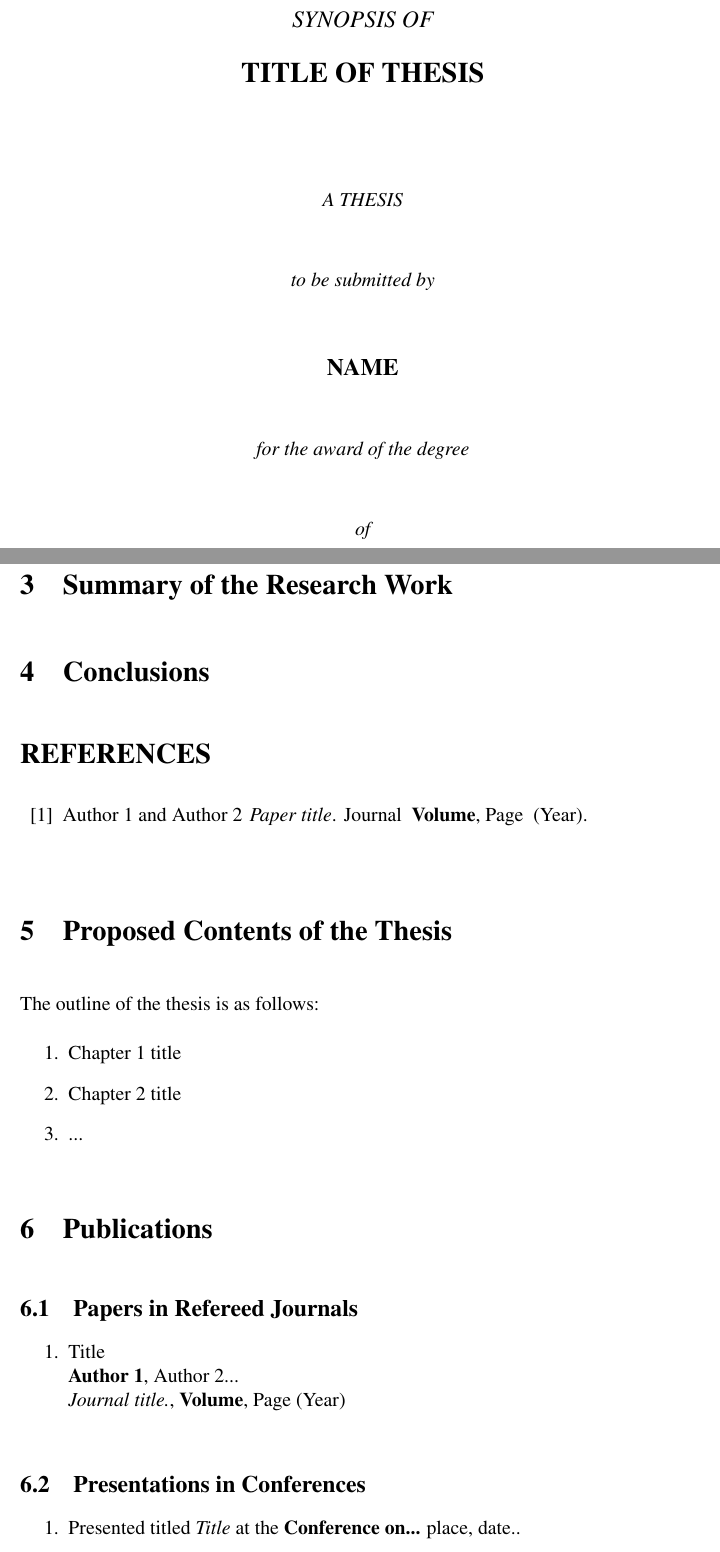
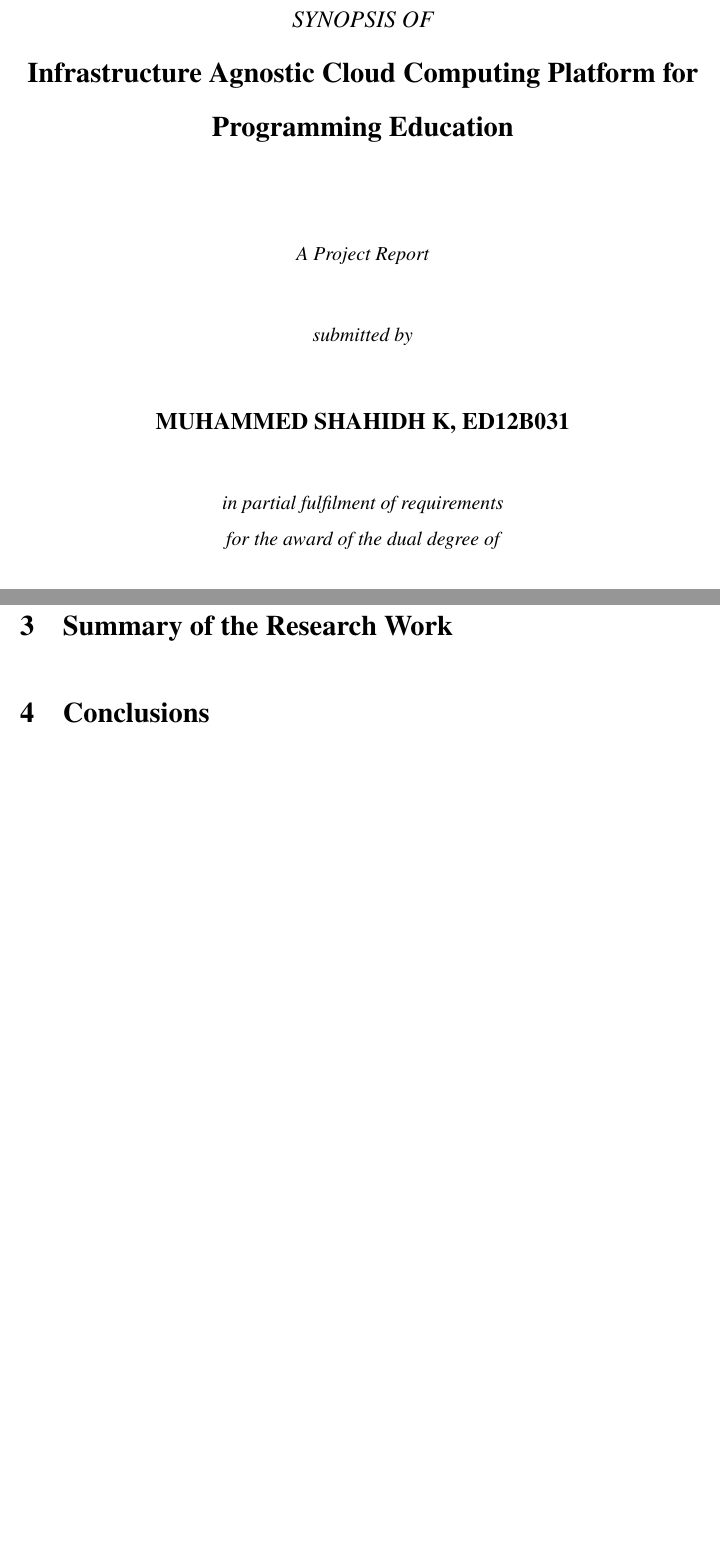
Before and after one commit to CodeAway/platform, a LaTeX thesis (report/synopsis.tex): two parts of pages 1 and 2 of 2, joined at a grey line, cut so that both start at the same text, the shorter picture padded with empty space. Compiled offline with pdfLaTeX.

Commit message:
modified thesis and synopsis to final version

```diff
--- a/report/synopsis.tex
+++ b/report/synopsis.tex
@@ -1,4 +1,4 @@
-\documentclass[PhD,synopsis]{iitmdiss}
+\documentclass[DD,synopsis]{iitmdiss}
 \usepackage{times}
 \usepackage{t1enc}
 
@@ -8,12 +8,12 @@
 \usepackage{graphicx}
 %\usepackage{epstopdf}
 
-\title{TITLE OF THESIS}
+\title{Infrastructure Agnostic Cloud Computing Platform for Programming Education}
 
-\author{NAME}
+\author{Muhammed Shahidh K, ED12B031}
 
-\date{MONTH YEAR}
-\department{PHYSICS}
+\date{MAY 2017}
+\department{ENGINEERING DESIGN}
 
 
 \begin{document}
@@ -37,48 +37,6 @@
 \section{Conclusions}
 
 
-%%%%%%%%%%%%%%%%%%%%%%%%%%%%%%%%%%%%%%%%%%%%%%%%%%%%%%%%%%%%
-% Bibliography.
-
-\begin{singlespace}
-\begin{thebibliography}{10}
-\addcontentsline{toc}{section}{Bibliography}
-
-\bibitem{paper1}
-Author 1 and Author 2
-\newblock {\em Paper title}.
-\newblock Journal\ \ {\bf Volume}, Page\ \ (Year).
-\end{thebibliography}
-
-\end{singlespace}
-
-
-
-%%%%%%
-
-\section{Proposed Contents of the Thesis}
-The outline of the thesis is as follows:
-\begin{enumerate}
-\item Chapter 1 title
-\item Chapter 2 title
-\item ...
-\end{enumerate}
-
-
-%\vskip 4cm
-%%%%%%
-\section{Publications}
-\subsection{Papers in Refereed Journals}
-\begin{enumerate}
-\item Title \\
-	{\bf Author 1}, Author 2...\\
-	{\it Journal title.}, {\bf Volume}, Page (Year)
-\end{enumerate}
-
-\subsection{Presentations in Conferences}
-\begin{enumerate}
-\item  Presented titled  {\em Title} at the {\bf Conference on...}  place, date..
-\end{enumerate}
-
+%%%%%%%%%%%%%%%%%%%%%%%%%%%%%%%%%%%%%%%%%%%%%%%%%%%%%%%%%
 
 \end{document}
```
Also changed, not shown: report/thesis.tex (+1 -1 lines).
